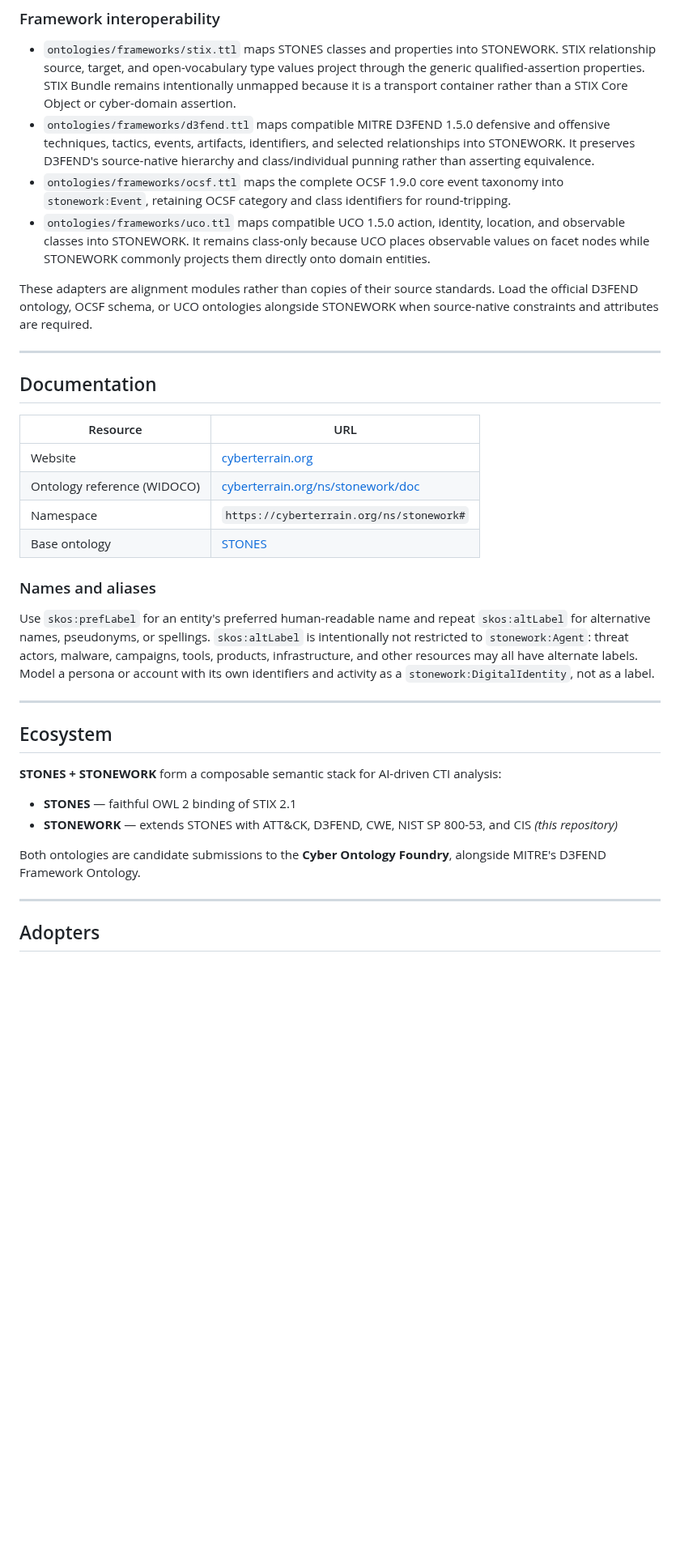
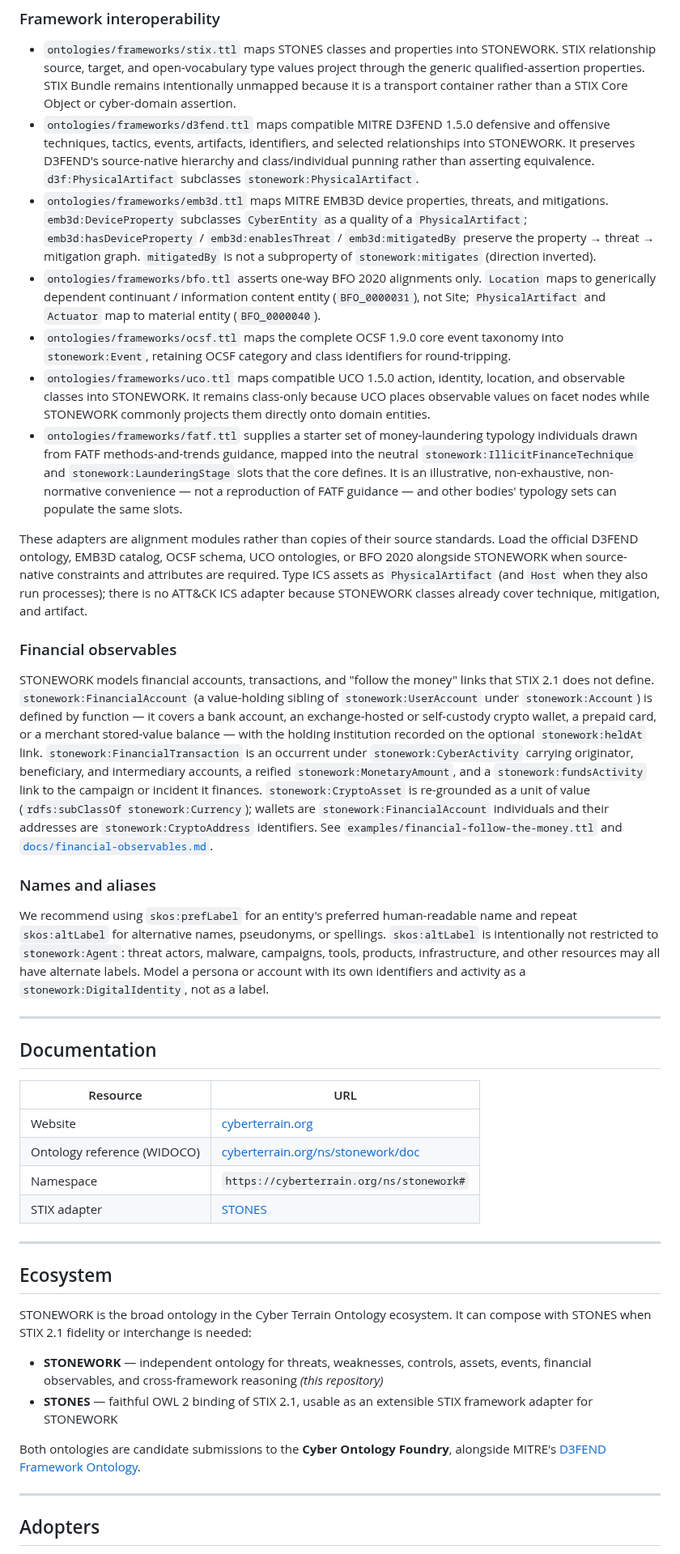
Before and after one commit to Cyber-Terrain-Ontology/stonework, a Markdown page: README.md, the part around one of its changes. Shown at 81% size. Rendered like a GitHub page; blank space fills up the shorter version.

```diff
--- a/README.md
+++ b/README.md
@@ -161,11 +179,22 @@ Import the stable ontology IRI, such as `https://cyberterrain.org/ns/frameworks/
 ### Framework interoperability
 
 - `ontologies/frameworks/stix.ttl` maps STONES classes and properties into STONEWORK. STIX relationship source, target, and open-vocabulary type values project through the generic qualified-assertion properties. STIX Bundle remains intentionally unmapped because it is a transport container rather than a STIX Core Object or cyber-domain assertion.
-- `ontologies/frameworks/d3fend.ttl` maps compatible MITRE D3FEND 1.5.0 defensive and offensive techniques, tactics, events, artifacts, identifiers, and selected relationships into STONEWORK. It preserves D3FEND's source-native hierarchy and class/individual punning rather than asserting equivalence.
+- `ontologies/frameworks/d3fend.ttl` maps compatible MITRE D3FEND 1.5.0 defensive and offensive techniques, tactics, events, artifacts, identifiers, and selected relationships into STONEWORK. It preserves D3FEND's source-native hierarchy and class/individual punning rather than asserting equivalence. `d3f:PhysicalArtifact` subclasses `stonework:PhysicalArtifact`.
+- `ontologies/frameworks/emb3d.ttl` maps MITRE EMB3D device properties, threats, and mitigations. `emb3d:DeviceProperty` subclasses `CyberEntity` as a quality of a `PhysicalArtifact`; `emb3d:hasDeviceProperty` / `emb3d:enablesThreat` / `emb3d:mitigatedBy` preserve the property → threat → mitigation graph. `mitigatedBy` is not a subproperty of `stonework:mitigates` (direction inverted).
+- `ontologies/frameworks/bfo.ttl` asserts one-way BFO 2020 alignments only. `Location` maps to generically dependent continuant / information content entity (`BFO_0000031`), not Site; `PhysicalArtifact` and `Actuator` map to material entity (`BFO_0000040`).
 - `ontologies/frameworks/ocsf.ttl` maps the complete OCSF 1.9.0 core event taxonomy into `stonework:Event`, retaining OCSF category and class identifiers for round-tripping.
 - `ontologies/frameworks/uco.ttl` maps compatible UCO 1.5.0 action, identity, location, and observable classes into STONEWORK. It remains class-only because UCO places observable values on facet nodes while STONEWORK commonly projects them directly onto domain entities.
+- `ontologies/frameworks/fatf.ttl` supplies a starter set of money-laundering typology individuals drawn from FATF methods-and-trends guidance, mapped into the neutral `stonework:IllicitFinanceTechnique` and `stonework:LaunderingStage` slots that the core defines. It is an illustrative, non-exhaustive, non-normative convenience — not a reproduction of FATF guidance — and other bodies' typology sets can populate the same slots.
 
-These adapters are alignment modules rather than copies of their source standards. Load the official D3FEND ontology, OCSF schema, or UCO ontologies alongside STONEWORK when source-native constraints and attributes are required.
+These adapters are alignment modules rather than copies of their source standards. Load the official D3FEND ontology, EMB3D catalog, OCSF schema, UCO ontologies, or BFO 2020 alongside STONEWORK when source-native constraints and attributes are required. Type ICS assets as `PhysicalArtifact` (and `Host` when they also run processes); there is no ATT&CK ICS adapter because STONEWORK classes already cover technique, mitigation, and artifact.
+
+### Financial observables
+
+STONEWORK models financial accounts, transactions, and "follow the money" links that STIX 2.1 does not define. `stonework:FinancialAccount` (a value-holding sibling of `stonework:UserAccount` under `stonework:Account`) is defined by function — it covers a bank account, an exchange-hosted or self-custody crypto wallet, a prepaid card, or a merchant stored-value balance — with the holding institution recorded on the optional `stonework:heldAt` link. `stonework:FinancialTransaction` is an occurrent under `stonework:CyberActivity` carrying originator, beneficiary, and intermediary accounts, a reified `stonework:MonetaryAmount`, and a `stonework:fundsActivity` link to the campaign or incident it finances. `stonework:CryptoAsset` is re-grounded as a unit of value (`rdfs:subClassOf stonework:Currency`); wallets are `stonework:FinancialAccount` individuals and their addresses are `stonework:CryptoAddress` identifiers. See `examples/financial-follow-the-money.ttl` and [`docs/financial-observables.md`](docs/financial-observables.md).
+
+### Names and aliases
+
+We recommend using `skos:prefLabel` for an entity's preferred human-readable name and repeat `skos:altLabel` for alternative names, pseudonyms, or spellings. `skos:altLabel` is intentionally not restricted to `stonework:Agent`: threat actors, malware, campaigns, tools, products, infrastructure, and other resources may all have alternate labels. Model a persona or account with its own identifiers and activity as a `stonework:DigitalIdentity`, not as a label.
 
 ---
 
@@ -176,22 +205,18 @@ These adapters are alignment modules rather than copies of their source standard
 | Website | [cyberterrain.org](https://cyberterrain.org) |
 | Ontology reference (WIDOCO) | [cyberterrain.org/ns/stonework/doc](https://cyberterrain.org/ns/stonework/doc/) |
 | Namespace | `https://cyberterrain.org/ns/stonework#` |
-| Base ontology | [STONES](https://github.com/Cyber-Terrain-Ontology/stones) |
-
-### Names and aliases
-
-Use `skos:prefLabel` for an entity's preferred human-readable name and repeat `skos:altLabel` for alternative names, pseudonyms, or spellings. `skos:altLabel` is intentionally not restricted to `stonework:Agent`: threat actors, malware, campaigns, tools, products, infrastructure, and other resources may all have alternate labels. Model a persona or account with its own identifiers and activity as a `stonework:DigitalIdentity`, not as a label.
+| STIX adapter | [STONES](https://github.com/Cyber-Terrain-Ontology/stones) |
 
 ---
 
 ## Ecosystem
 
-**STONES + STONEWORK** form a composable semantic stack for AI-driven CTI analysis:
+STONEWORK is the broad ontology in the Cyber Terrain Ontology ecosystem. It can compose with STONES when STIX 2.1 fidelity or interchange is needed:
 
-- **STONES** — faithful OWL 2 binding of STIX 2.1
-- **STONEWORK** — extends STONES with ATT&CK, D3FEND, CWE, NIST SP 800-53, and CIS *(this repository)*
+- **STONEWORK** — independent ontology for threats, weaknesses, controls, assets, events, financial observables, and cross-framework reasoning *(this repository)*
+- **STONES** — faithful OWL 2 binding of STIX 2.1, usable as an extensible STIX framework adapter for STONEWORK
 
-Both ontologies are candidate submissions to the **Cyber Ontology Foundry**, alongside MITRE's D3FEND Framework Ontology.
+Both ontologies are candidate submissions to the **Cyber Ontology Foundry**, alongside MITRE's [D3FEND Framework Ontology](https://github.com/d3fend/d3fend-ontology).
 
 ---
 
```
Also changed, not shown: other parts of README.md (+42 -24 lines), docs/resources/images/STONEWORK-carved-emb.jpg (added), 1 other file.
